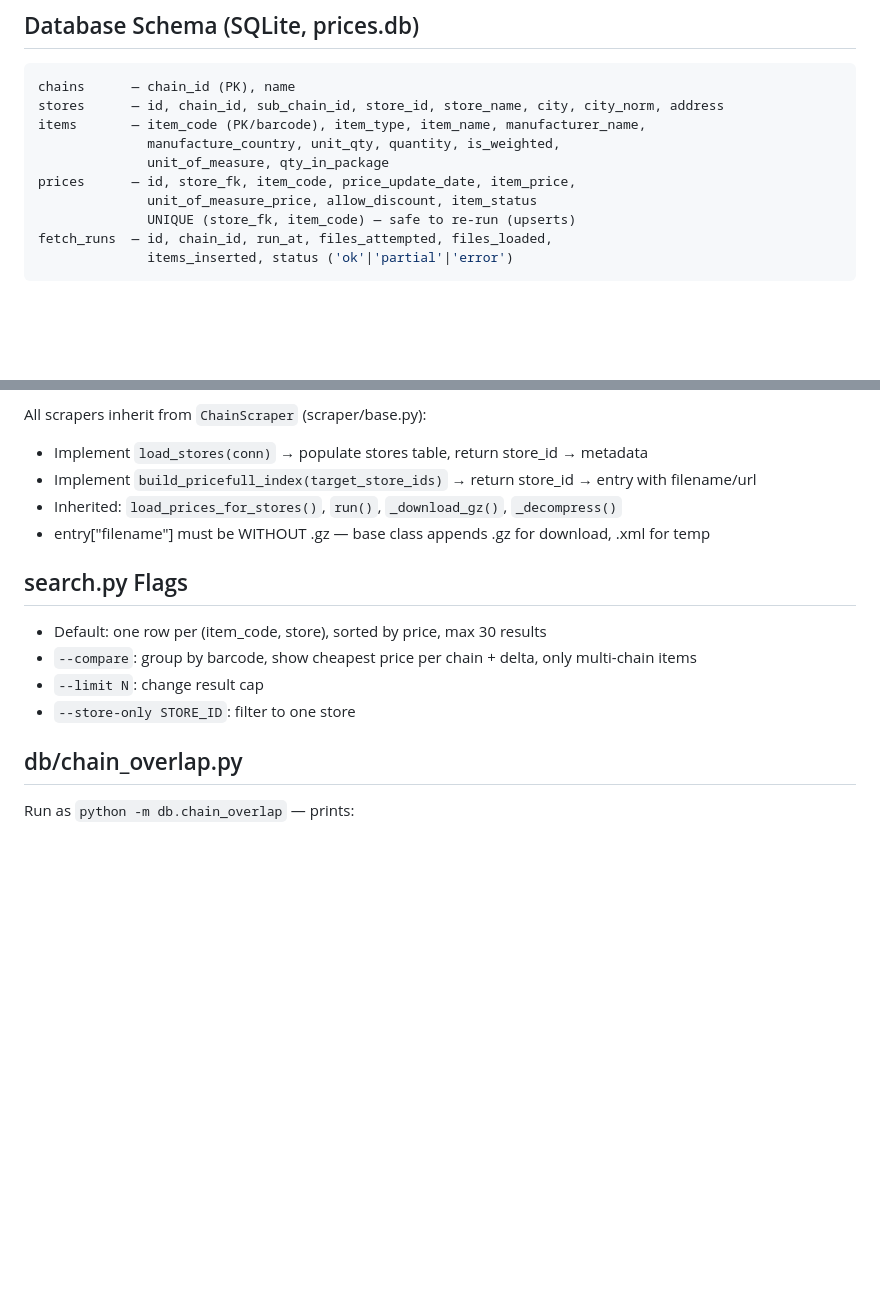
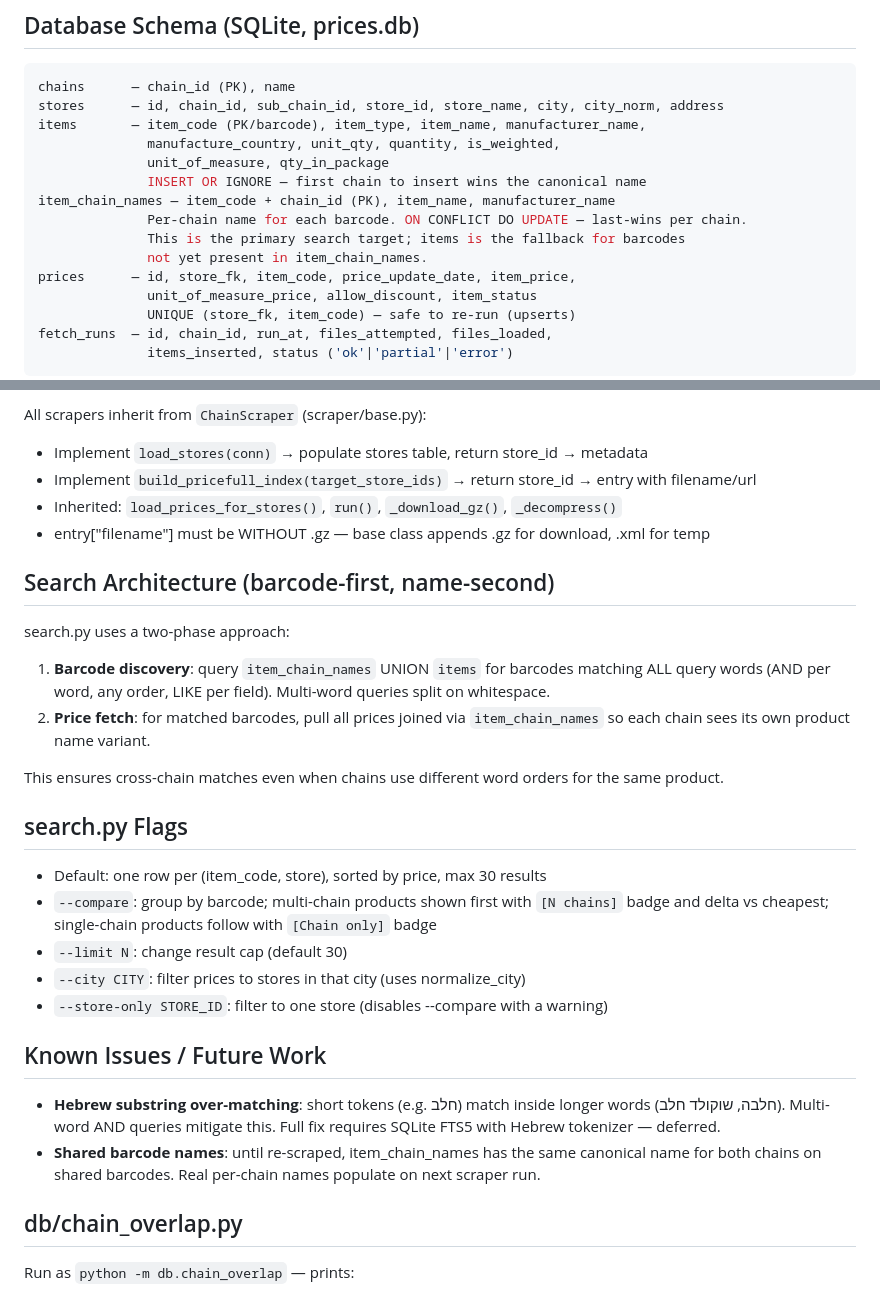
Before and after one commit to Eltzur/scrp, a Markdown page: CLAUDE.md, 2 parts joined by grey strips. Drawn GitHub-style; blank space fills up the shorter version.

Commit message:
Update CLAUDE.md: item_chain_names schema, search architecture, known issues
Co-Authored-By: Claude Sonnet 4.6 <noreply@anthropic.com>

```diff
--- a/CLAUDE.md
+++ b/CLAUDE.md
@@ -37,6 +37,11 @@ stores      — id, chain_id, sub_chain_id, store_id, store_name, city, city_nor
 items       — item_code (PK/barcode), item_type, item_name, manufacturer_name,
               manufacture_country, unit_qty, quantity, is_weighted,
               unit_of_measure, qty_in_package
+              INSERT OR IGNORE — first chain to insert wins the canonical name
+item_chain_names — item_code + chain_id (PK), item_name, manufacturer_name
+              Per-chain name for each barcode. ON CONFLICT DO UPDATE — last-wins per chain.
+              This is the primary search target; items is the fallback for barcodes
+              not yet present in item_chain_names.
 prices      — id, store_fk, item_code, price_update_date, item_price,
               unit_of_measure_price, allow_discount, item_status
               UNIQUE (store_fk, item_code) — safe to re-run (upserts)
@@ -74,11 +79,29 @@ All scrapers inherit from `ChainScraper` (scraper/base.py):
 - Inherited: `load_prices_for_stores()`, `run()`, `_download_gz()`, `_decompress()`
 - entry["filename"] must be WITHOUT .gz — base class appends .gz for download, .xml for temp
 
+## Search Architecture (barcode-first, name-second)
+search.py uses a two-phase approach:
+1. **Barcode discovery**: query `item_chain_names` UNION `items` for barcodes matching ALL query words
+   (AND per word, any order, LIKE per field). Multi-word queries split on whitespace.
+2. **Price fetch**: for matched barcodes, pull all prices joined via `item_chain_names` so each
+   chain sees its own product name variant.
+
+This ensures cross-chain matches even when chains use different word orders for the same product.
+
 ## search.py Flags
 - Default: one row per (item_code, store), sorted by price, max 30 results
-- `--compare`: group by barcode, show cheapest price per chain + delta, only multi-chain items
-- `--limit N`: change result cap
-- `--store-only STORE_ID`: filter to one store
+- `--compare`: group by barcode; multi-chain products shown first with `[N chains]` badge and
+  delta vs cheapest; single-chain products follow with `[Chain only]` badge
+- `--limit N`: change result cap (default 30)
+- `--city CITY`: filter prices to stores in that city (uses normalize_city)
+- `--store-only STORE_ID`: filter to one store (disables --compare with a warning)
+
+## Known Issues / Future Work
+- **Hebrew substring over-matching**: short tokens (e.g. חלב) match inside longer words
+  (חלבה, שוקולד חלב). Multi-word AND queries mitigate this. Full fix requires SQLite FTS5
+  with Hebrew tokenizer — deferred.
+- **Shared barcode names**: until re-scraped, item_chain_names has the same canonical name for
+  both chains on shared barcodes. Real per-chain names populate on next scraper run.
 
 ## db/chain_overlap.py
 Run as `python -m db.chain_overlap` — prints:
```
